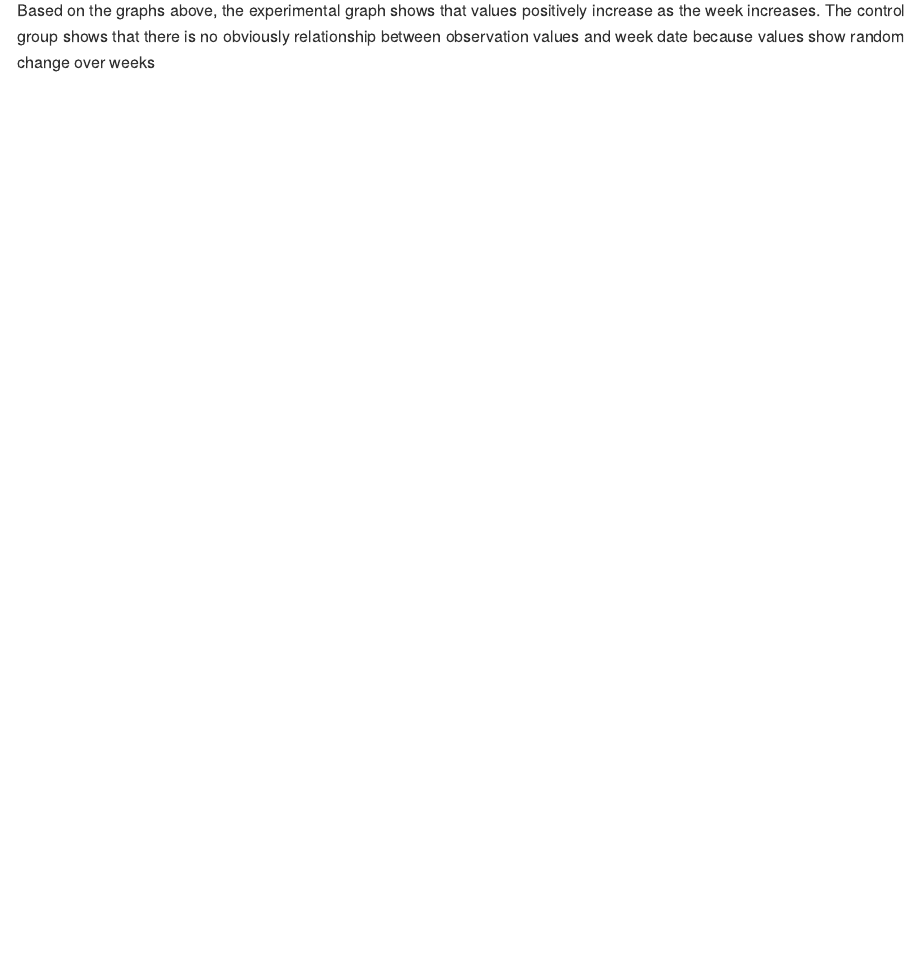
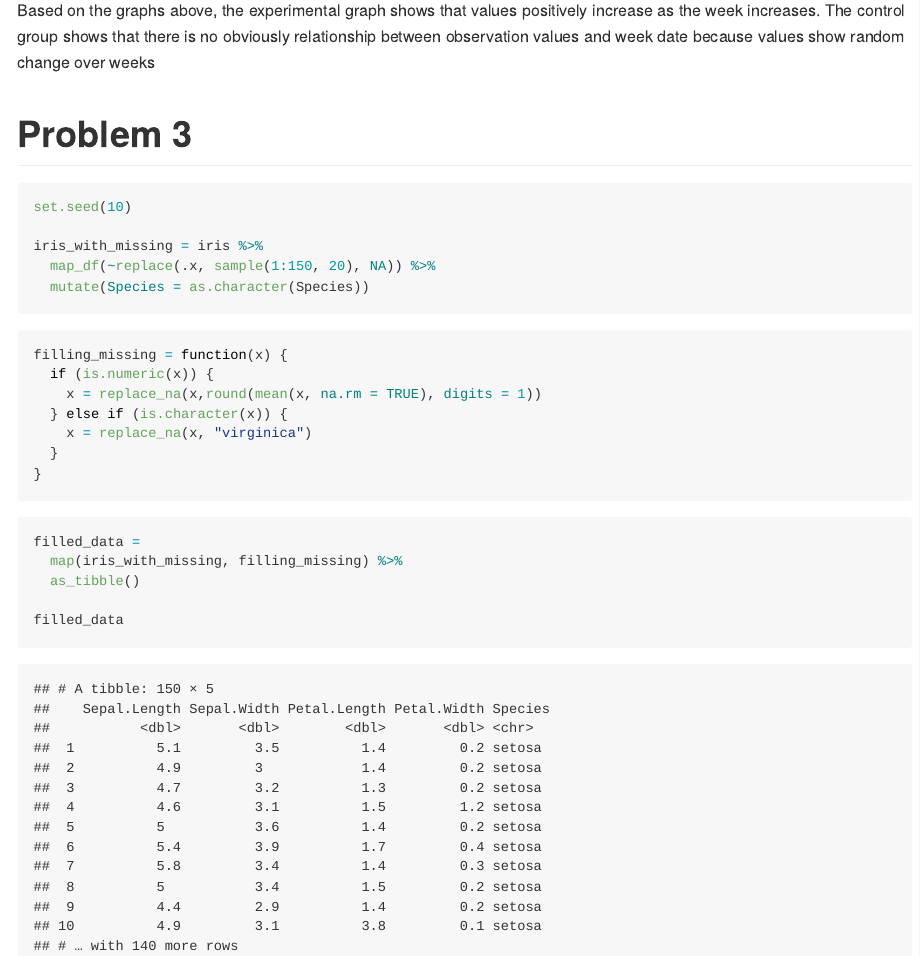
Before and after one commit to WenyuZhang77/p8105_hw5_WZ2591, an R Markdown document (p8105_hw5_WZ2591.Rmd): the page in a window 1100 px wide, from 6530 px down. The pictures show the output file p8105_hw5_WZ2591.md that the author committed with the source, drawn offline in the style of GitHub.

Commit message:
finished problem 3

````diff
--- a/p8105_hw5_WZ2591.Rmd
+++ b/p8105_hw5_WZ2591.Rmd
@@ -161,3 +161,30 @@ lda_tidy_plot
 ```
 
 Based on the graphs above, the experimental graph shows that values positively increase as the week increases.  The control group shows that there is no obviously relationship between observation values and week date because values show random change over weeks
+
+# Problem 3
+```{r}
+set.seed(10)
+
+iris_with_missing = iris %>%
+  map_df(~replace(.x, sample(1:150, 20), NA)) %>%
+  mutate(Species = as.character(Species))
+```
+
+```{r}
+filling_missing = function(x) {
+  if (is.numeric(x)) {
+    x = replace_na(x,round(mean(x, na.rm = TRUE), digits = 1))
+  } else if (is.character(x)) {
+    x = replace_na(x, "virginica")
+  }
+}
+```
+
+```{r}
+filled_data =
+  map(iris_with_missing, filling_missing) %>%
+  as_tibble()
+
+filled_data
+```
````
Also changed, not shown: p8105_hw5_WZ2591.md.
